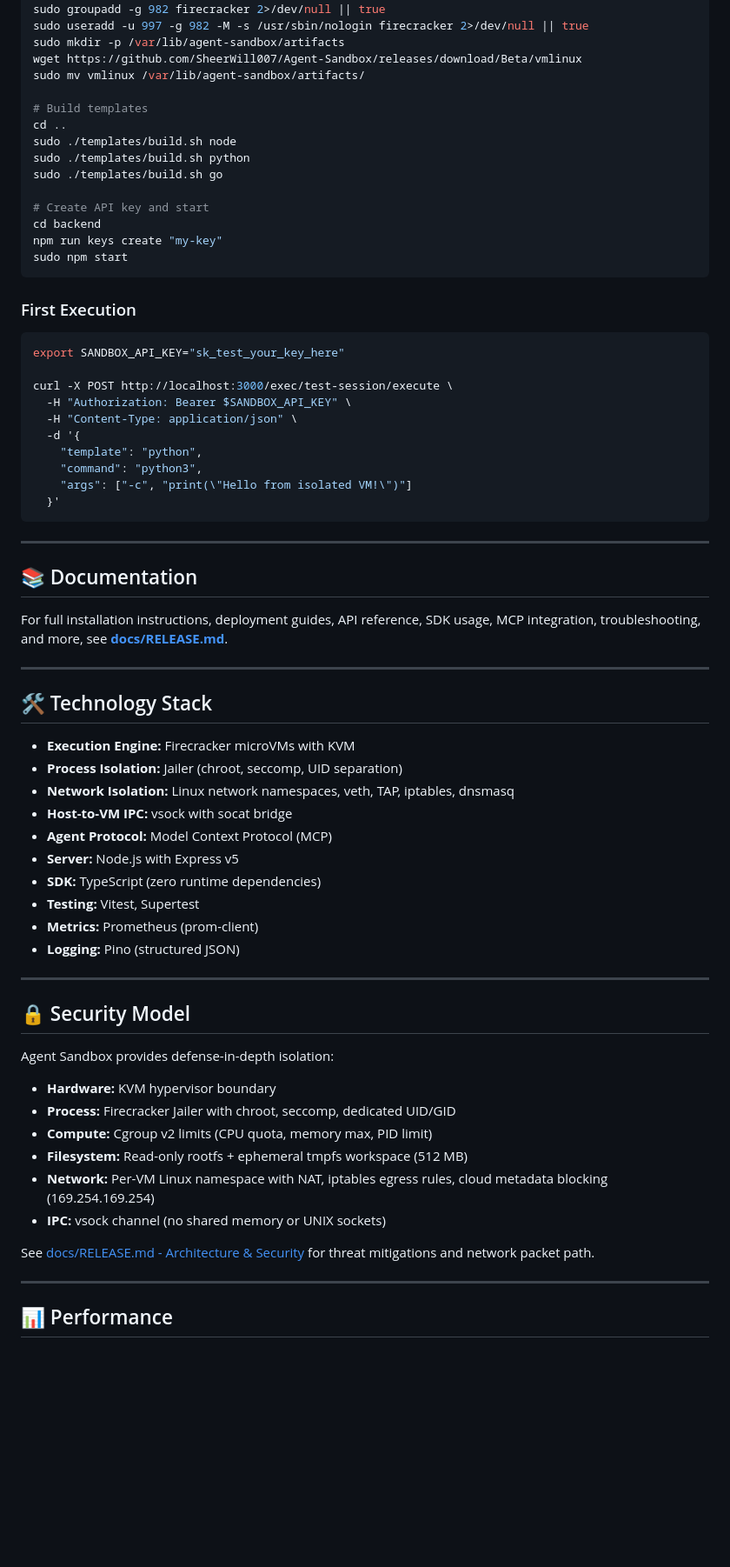
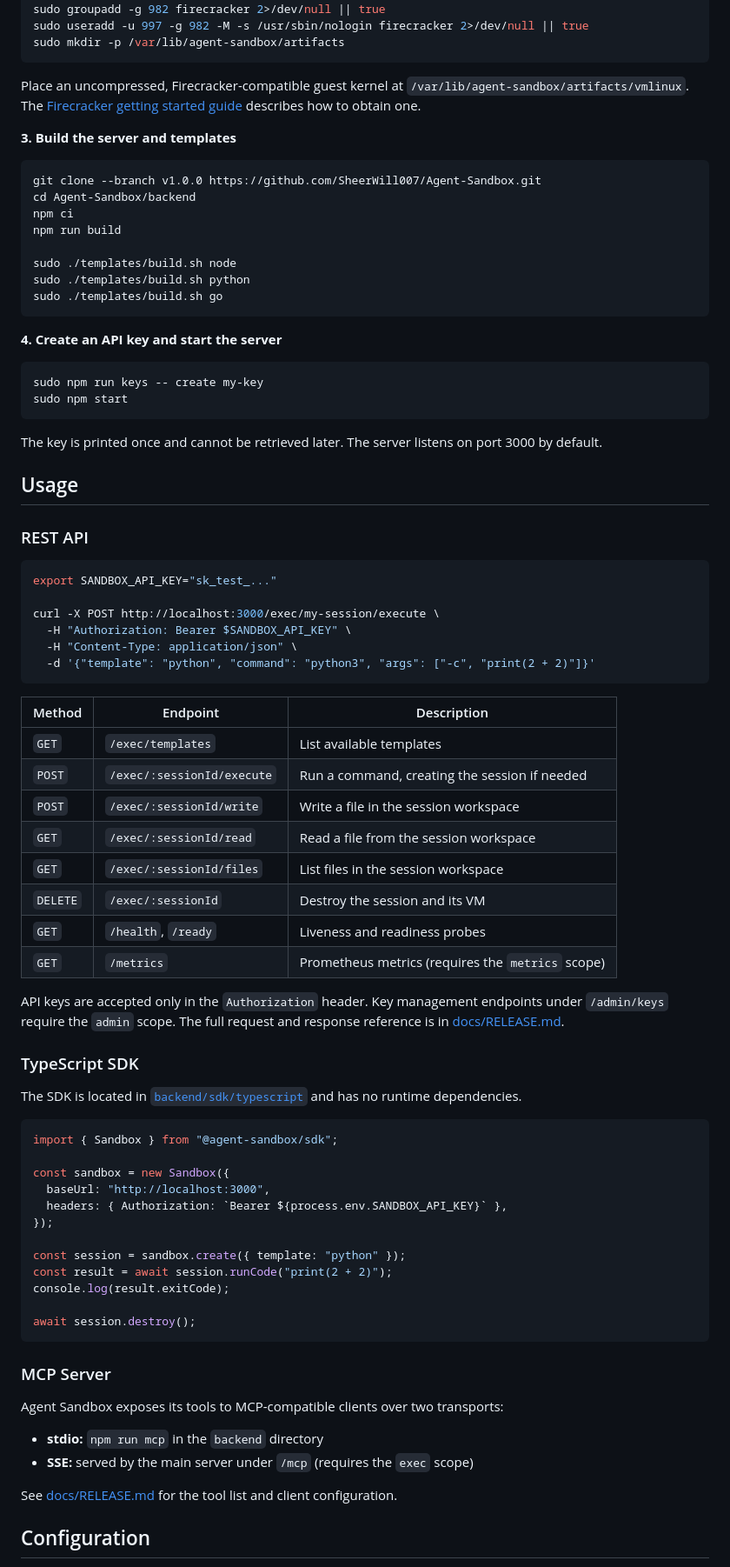
Before and after one commit to SheerWill007/Agent-Sandbox, a Markdown page: README.md, the part around one of its changes. Shown at 87% size. Drawn GitHub-style; blank space fills up the shorter version.

````diff
--- a/README.md
+++ b/README.md
@@ -86,73 +79,85 @@ sudo sysctl -w net.ipv4.ip_forward=1
 sudo groupadd -g 982 firecracker 2>/dev/null || true
 sudo useradd -u 997 -g 982 -M -s /usr/sbin/nologin firecracker 2>/dev/null || true
 sudo mkdir -p /var/lib/agent-sandbox/artifacts
-wget https://github.com/SheerWill007/Agent-Sandbox/releases/download/Beta/vmlinux
-sudo mv vmlinux /var/lib/agent-sandbox/artifacts/
+```
 
-# Build templates
-cd ..
+Place an uncompressed, Firecracker-compatible guest kernel at `/var/lib/agent-sandbox/artifacts/vmlinux`. The [Firecracker getting started guide](https://github.com/firecracker-microvm/firecracker/blob/main/docs/getting-started.md) describes how to obtain one.
+
+**3. Build the server and templates**
+
+```bash
+git clone --branch v1.0.0 https://github.com/SheerWill007/Agent-Sandbox.git
+cd Agent-Sandbox/backend
+npm ci
+npm run build
+
 sudo ./templates/build.sh node
 sudo ./templates/build.sh python
 sudo ./templates/build.sh go
+```
 
-# Create API key and start
-cd backend
-npm run keys create "my-key"
+**4. Create an API key and start the server**
+
+```bash
+sudo npm run keys -- create my-key
 sudo npm start
 ```
 
-### First Execution
+The key is printed once and cannot be retrieved later. The server listens on port 3000 by default.
+
+## Usage
+
+### REST API
 
 ```bash
-export SANDBOX_API_KEY="sk_test_your_key_here"
+export SANDBOX_API_KEY="sk_test_..."
 
-curl -X POST http://localhost:3000/exec/test-session/execute \
+curl -X POST http://localhost:3000/exec/my-session/execute \
   -H "Authorization: Bearer $SANDBOX_API_KEY" \
   -H "Content-Type: application/json" \
-  -d '{
-    "template": "python",
-    "command": "python3",
-    "args": ["-c", "print(\"Hello from isolated VM!\")"]
-  }'
+  -d '{"template": "python", "command": "python3", "args": ["-c", "print(2 + 2)"]}'
 ```
 
----
+| Method | Endpoint | Description |
+|---|---|---|
+| `GET` | `/exec/templates` | List available templates |
+| `POST` | `/exec/:sessionId/execute` | Run a command, creating the session if needed |
+| `POST` | `/exec/:sessionId/write` | Write a file in the session workspace |
+| `GET` | `/exec/:sessionId/read` | Read a file from the session workspace |
+| `GET` | `/exec/:sessionId/files` | List files in the session workspace |
+| `DELETE` | `/exec/:sessionId` | Destroy the session and its VM |
+| `GET` | `/health`, `/ready` | Liveness and readiness probes |
+| `GET` | `/metrics` | Prometheus metrics (requires the `metrics` scope) |
 
-## 📚 Documentation
+API keys are accepted only in the `Authorization` header. Key management endpoints under `/admin/keys` require the `admin` scope. The full request and response reference is in [docs/RELEASE.md](docs/RELEASE.md#api-documentation).
 
-For full installation instructions, deployment guides, API reference, SDK usage, MCP integration, troubleshooting, and more, see **[docs/RELEASE.md](docs/RELEASE.md)**.
+### TypeScript SDK
 
----
+The SDK is located in [`backend/sdk/typescript`](backend/sdk/typescript) and has no runtime dependencies.
 
-## 🛠️ Technology Stack
+```ts
+import { Sandbox } from "@agent-sandbox/sdk";
 
-- **Execution Engine:** Firecracker microVMs with KVM
-- **Process Isolation:** Jailer (chroot, seccomp, UID separation)
-- **Network Isolation:** Linux network namespaces, veth, TAP, iptables, dnsmasq
-- **Host-to-VM IPC:** vsock with socat bridge
-- **Agent Protocol:** Model Context Protocol (MCP)
-- **Server:** Node.js with Express v5
-- **SDK:** TypeScript (zero runtime dependencies)
-- **Testing:** Vitest, Supertest
-- **Metrics:** Prometheus (prom-client)
-- **Logging:** Pino (structured JSON)
+const sandbox = new Sandbox({
+  baseUrl: "http://localhost:3000",
+  headers: { Authorization: `Bearer ${process.env.SANDBOX_API_KEY}` },
+});
 
----
+const session = sandbox.create({ template: "python" });
+const result = await session.runCode("print(2 + 2)");
+console.log(result.exitCode);
 
-## 🔒 Security Model
+await session.destroy();
+```
 
-Agent Sandbox provides defense-in-depth isolation:
+### MCP Server
 
-- **Hardware:** KVM hypervisor boundary
-- **Process:** Firecracker Jailer with chroot, seccomp, dedicated UID/GID
-- **Compute:** Cgroup v2 limits (CPU quota, memory max, PID limit)
-- **Filesystem:** Read-only rootfs + ephemeral tmpfs workspace (512 MB)
-- **Network:** Per-VM Linux namespace with NAT, iptables egress rules, cloud metadata blocking (169.254.169.254)
-- **IPC:** vsock channel (no shared memory or UNIX sockets)
+Agent Sandbox exposes its tools to MCP-compatible clients over two transports:
 
-See [docs/RELEASE.md - Architecture & Security](docs/RELEASE.md#architecture--security) for threat mitigations and network packet path.
+- **stdio:** `npm run mcp` in the `backend` directory
+- **SSE:** served by the main server under `/mcp` (requires the `exec` scope)
 
----
+See [docs/RELEASE.md](docs/RELEASE.md#mcp-integration) for the tool list and client configuration.
 
-## 📊 Performance
+## Configuration
 
````
Also changed, not shown: other parts of README.md (+126 -117 lines), docs/RELEASE.md (+10 -12 lines).
